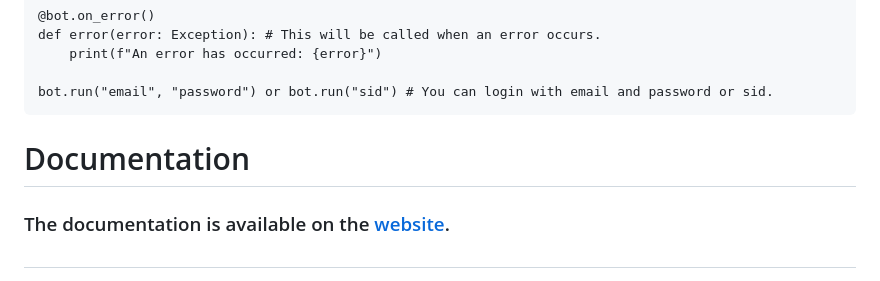
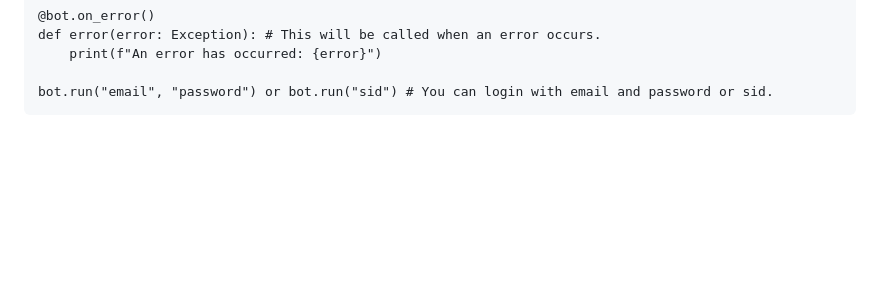
Before and after one commit to DarkyAmagai/pymino, a Markdown page: README.md, the part around the change printed below. GitHub-like rendering; blank space fills up the shorter version.

```diff
--- a/README.md
+++ b/README.md
@@ -123,8 +123,3 @@ def error(error: Exception): # This will be called when an error occurs.
     print(f"An error has occurred: {error}")
 
 bot.run("email", "password") or bot.run("sid") # You can login with email and password or sid.</code></pre>
-
-
-# Documentation
-### The documentation is available on the [website](https://pymino.info/index.html).
-#
```
Also changed, not shown: other parts of README.md (+1 -1 lines).
